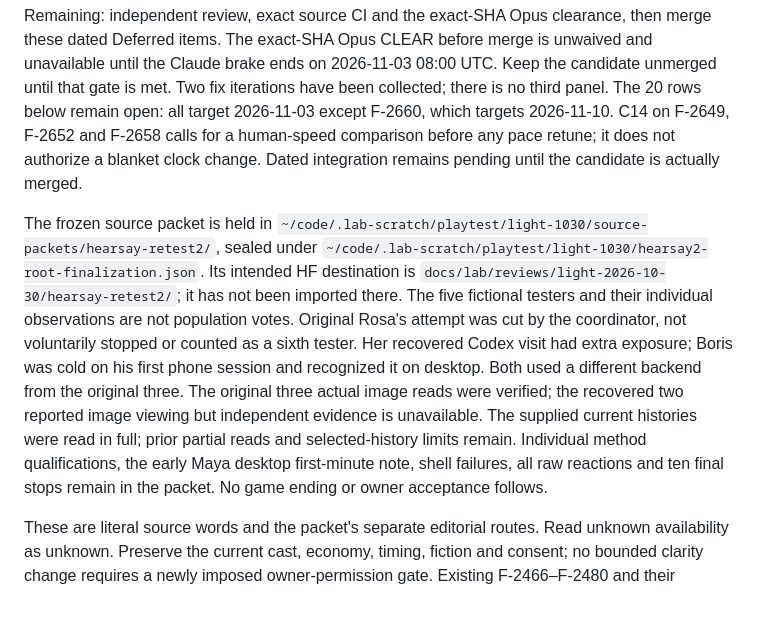
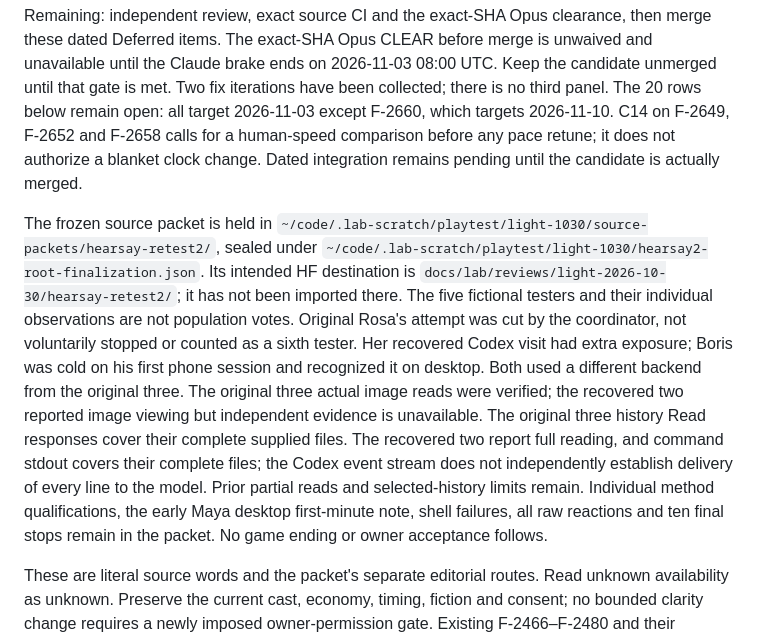
Before and after one commit to adam0white/hearsay, a Markdown page: docs/design.md, the part around the change. Drawn GitHub-style; blank space fills up the shorter version.

```diff
--- a/docs/design.md
+++ b/docs/design.md
@@ -33,7 +33,7 @@ Automatic pace/reading slowdown and retained player overrides belong to the curr
 
 Remaining: independent review, exact source CI and the exact-SHA Opus clearance, then merge these dated Deferred items. The exact-SHA Opus CLEAR before merge is unwaived and unavailable until the Claude brake ends on 2026-11-03 08:00 UTC. Keep the candidate unmerged until that gate is met. Two fix iterations have been collected; there is no third panel. The 20 rows below remain open: all target 2026-11-03 except F-2660, which targets 2026-11-10. C14 on F-2649, F-2652 and F-2658 calls for a human-speed comparison before any pace retune; it does not authorize a blanket clock change. Dated integration remains pending until the candidate is actually merged.
 
-The frozen source packet is held in `~/code/.lab-scratch/playtest/light-1030/source-packets/hearsay-retest2/`, sealed under `~/code/.lab-scratch/playtest/light-1030/hearsay2-root-finalization.json`. Its intended HF destination is `docs/lab/reviews/light-2026-10-30/hearsay-retest2/`; it has not been imported there. The five fictional testers and their individual observations are not population votes. Original Rosa's attempt was cut by the coordinator, not voluntarily stopped or counted as a sixth tester. Her recovered Codex visit had extra exposure; Boris was cold on his first phone session and recognized it on desktop. Both used a different backend from the original three. The original three actual image reads were verified; the recovered two reported image viewing but independent evidence is unavailable. The supplied current histories were read in full; prior partial reads and selected-history limits remain. Individual method qualifications, the early Maya desktop first-minute note, shell failures, all raw reactions and ten final stops remain in the packet. No game ending or owner acceptance follows.
+The frozen source packet is held in `~/code/.lab-scratch/playtest/light-1030/source-packets/hearsay-retest2/`, sealed under `~/code/.lab-scratch/playtest/light-1030/hearsay2-root-finalization.json`. Its intended HF destination is `docs/lab/reviews/light-2026-10-30/hearsay-retest2/`; it has not been imported there. The five fictional testers and their individual observations are not population votes. Original Rosa's attempt was cut by the coordinator, not voluntarily stopped or counted as a sixth tester. Her recovered Codex visit had extra exposure; Boris was cold on his first phone session and recognized it on desktop. Both used a different backend from the original three. The original three actual image reads were verified; the recovered two reported image viewing but independent evidence is unavailable. The original three history Read responses cover their complete supplied files. The recovered two report full reading, and command stdout covers their complete files; the Codex event stream does not independently establish delivery of every line to the model. Prior partial reads and selected-history limits remain. Individual method qualifications, the early Maya desktop first-minute note, shell failures, all raw reactions and ten final stops remain in the packet. No game ending or owner acceptance follows.
 
 These are literal source words and the packet's separate editorial routes. Read unknown availability as unknown. Preserve the current cast, economy, timing, fiction and consent; no bounded clarity change requires a newly imposed owner-permission gate. Existing F-2466–F-2480 and their separate dates above remain open.
 
```
Also changed, not shown: HANDOFF.md (+1 -1 lines).
